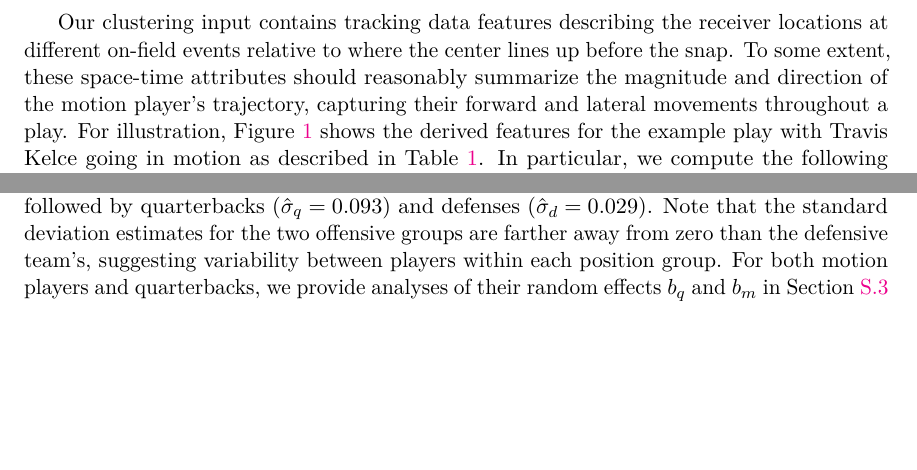
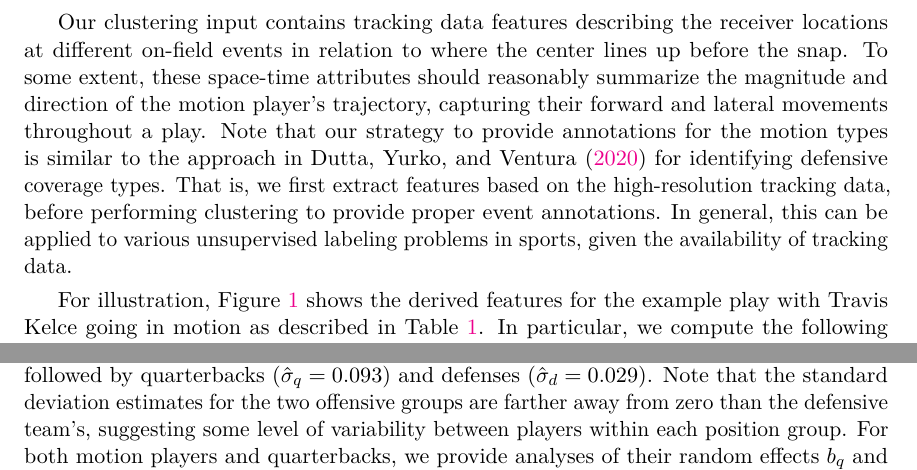
Before and after one commit to qntkhvn/timing, an R Markdown document (paper/main.Rmd): two parts of pages 7 and 9 of 18, joined at a grey line, cut so that both start at the same text, the shorter picture padded with empty space. Rendered offline with R 4.5, knitr and Pandoc, then LaTeX, with nearby package versions; some code elsewhere in the file could not run offline; a font, style sheet, LaTeX package, included part or bibliography that could not be used is replaced or left out.

Commit message:
clustering edit

```diff
--- a/paper/main.Rmd
+++ b/paper/main.Rmd
@@ -270,8 +270,12 @@ As alluded to in Section \ref{sec:model}, we aim to perform a cluster analysis t
 This ultimately allows us to include the identified motion clusters as a covariate in our multilevel model for snap timing.
 To do so, we first derive features characterizing the locations and trajectories of motion players at various points during a play, so that a clustering of these variables will output a meaningful interpretation of the motion type.
 
-Our clustering input contains tracking data features describing the receiver locations at different on-field events relative to where the center lines up before the snap.
+Our clustering input contains tracking data features describing the receiver locations at different on-field events in relation to where the center lines up before the snap.
 To some extent, these space-time attributes should reasonably summarize the magnitude and direction of the motion player's trajectory, capturing their forward and lateral movements throughout a play.
+Note that our strategy to provide annotations for the motion types is similar to the approach in @dutta2020unsupervised for identifying defensive coverage types.
+That is, we first extract features based on the high-resolution tracking data, before performing clustering to provide proper event annotations.
+In general, this can be applied to various unsupervised labeling problems in sports, given the availability of tracking data.
+
 For illustration, Figure \ref{fig:fig_clustering_features} shows the derived features for the example play with Travis Kelce going in motion as described in Table \ref{tab:tracking}.
 In particular, we compute the following attributes:
 
@@ -355,7 +359,7 @@ $I_{\text{\{motion:6\}}}$ & $0.154$ & $0.064$ & $0.029$ & $0.281$ \\
 
 Next, Table \ref{tab:randeff} presents posterior estimates for the standard deviation of the random effect terms in our multilevel model.
 For the model of mean snap timing parameter $\mu$, we observe the highest posterior mean for the standard deviation of motion players ($\hat \sigma_m = 0.151$), followed by quarterbacks ($\hat \sigma_q = 0.093$) and defenses ($\hat \sigma_d = 0.029$).
-Note that the standard deviation estimates for the two offensive groups are farther away from zero than the defensive team's, suggesting variability between players within each position group.
+Note that the standard deviation estimates for the two offensive groups are farther away from zero than the defensive team's, suggesting some level of variability between players within each position group.
 For both motion players and quarterbacks, we provide analyses of their random effects $b_q$ and $b_m$ in Section \ref{sec:model-supp} of the Supplementary Materials, with Figures \ref{fig:fig_qb_mean_posterior_distributions} and \ref{fig:fig_receiver_posterior_distributions} showing their respective posterior distributions.
 
 More importantly, among all considered random effects, the largest source variation is between quarterbacks when modeling the snap timing shape $\alpha$, as captured by $\hat \tau_q = 0.297$.
```
